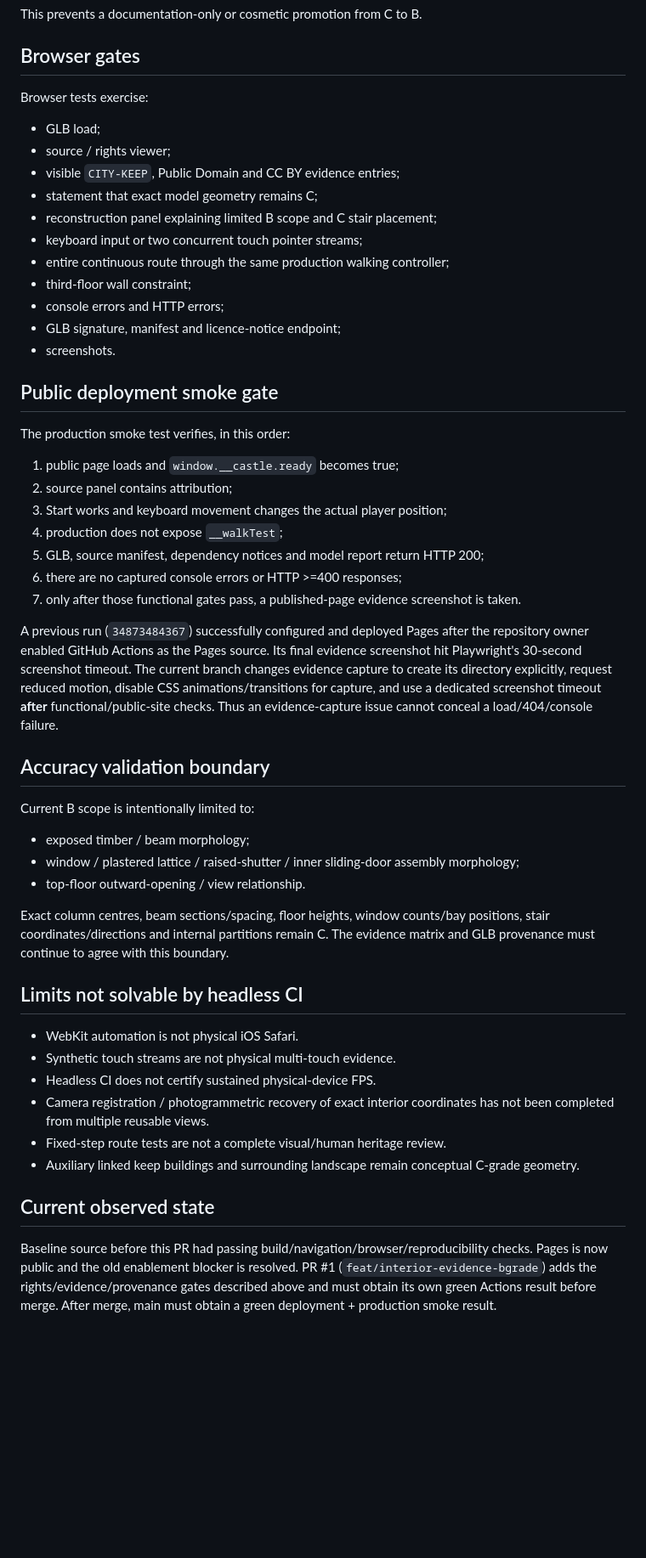
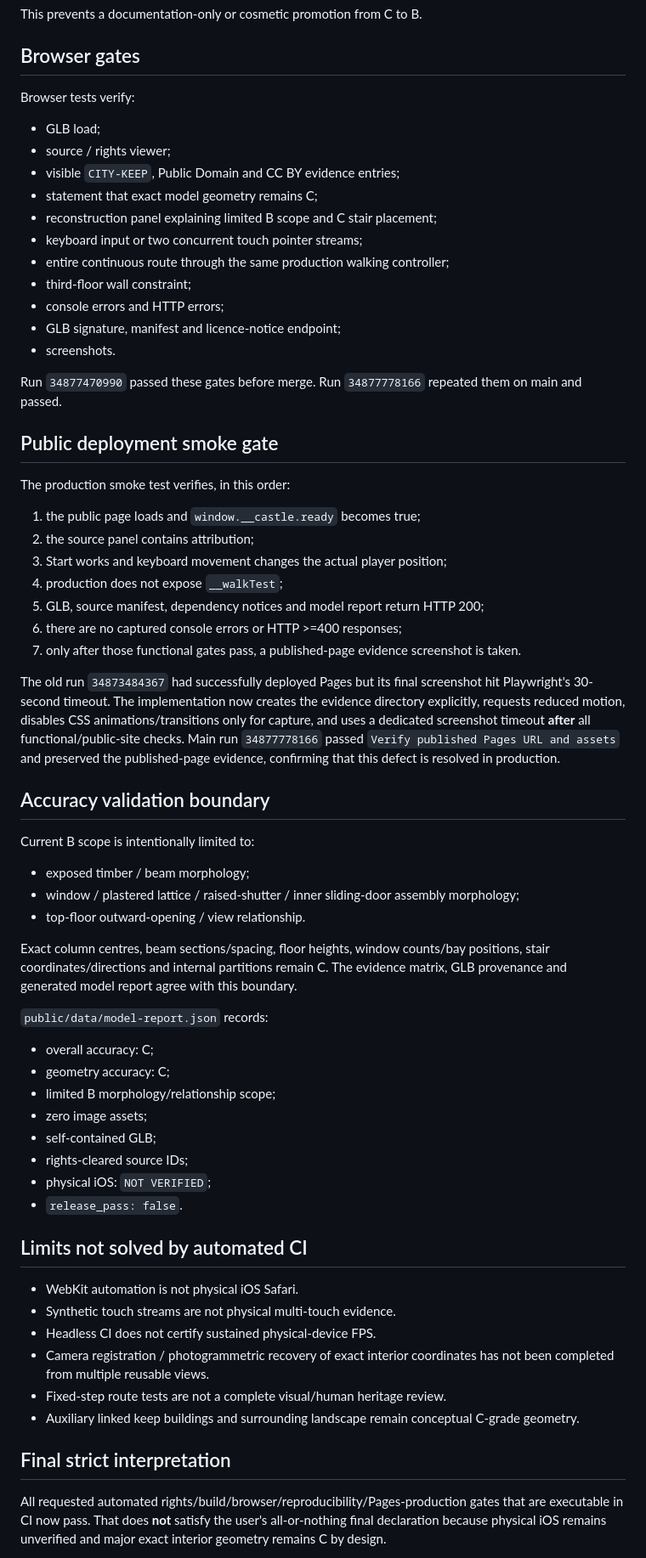
Before and after one commit to ryotamatsuki/matsuyamacastle-, a Markdown page: docs/VALIDATION.md, the part around one of its changes. Shown at 85% size. Drawn GitHub-style; blank space fills up the shorter version.

Commit message:
Record successful production smoke validation

```diff
--- a/docs/VALIDATION.md
+++ b/docs/VALIDATION.md
@@ -38,7 +46,7 @@ This prevents a documentation-only or cosmetic promotion from C to B.
 
 ## Browser gates
 
-Browser tests exercise:
+Browser tests verify:
 
 - GLB load;
 - source / rights viewer;
@@ -52,19 +60,21 @@ Browser tests exercise:
 - GLB signature, manifest and licence-notice endpoint;
 - screenshots.
 
+Run `34877470990` passed these gates before merge. Run `34877778166` repeated them on main and passed.
+
 ## Public deployment smoke gate
 
 The production smoke test verifies, in this order:
 
-1. public page loads and `window.__castle.ready` becomes true;
-2. source panel contains attribution;
+1. the public page loads and `window.__castle.ready` becomes true;
+2. the source panel contains attribution;
 3. Start works and keyboard movement changes the actual player position;
 4. production does not expose `__walkTest`;
 5. GLB, source manifest, dependency notices and model report return HTTP 200;
 6. there are no captured console errors or HTTP >=400 responses;
 7. only after those functional gates pass, a published-page evidence screenshot is taken.
 
-A previous run (`34873484367`) successfully configured and deployed Pages after the repository owner enabled GitHub Actions as the Pages source. Its final evidence screenshot hit Playwright's 30-second screenshot timeout. The current branch changes evidence capture to create its directory explicitly, request reduced motion, disable CSS animations/transitions for capture, and use a dedicated screenshot timeout **after** functional/public-site checks. Thus an evidence-capture issue cannot conceal a load/404/console failure.
+The old run `34873484367` had successfully deployed Pages but its final screenshot hit Playwright's 30-second timeout. The implementation now creates the evidence directory explicitly, requests reduced motion, disables CSS animations/transitions only for capture, and uses a dedicated screenshot timeout **after** all functional/public-site checks. Main run `34877778166` passed `Verify published Pages URL and assets` and preserved the published-page evidence, confirming that this defect is resolved in production.
 
 ## Accuracy validation boundary
 
@@ -74,9 +84,20 @@ Current B scope is intentionally limited to:
 - window / plastered lattice / raised-shutter / inner sliding-door assembly morphology;
 - top-floor outward-opening / view relationship.
 
-Exact column centres, beam sections/spacing, floor heights, window counts/bay positions, stair coordinates/directions and internal partitions remain C. The evidence matrix and GLB provenance must continue to agree with this boundary.
+Exact column centres, beam sections/spacing, floor heights, window counts/bay positions, stair coordinates/directions and internal partitions remain C. The evidence matrix, GLB provenance and generated model report agree with this boundary.
 
-## Limits not solvable by headless CI
+`public/data/model-report.json` records:
+
+- overall accuracy: C;
+- geometry accuracy: C;
+- limited B morphology/relationship scope;
+- zero image assets;
+- self-contained GLB;
+- rights-cleared source IDs;
+- physical iOS: `NOT VERIFIED`;
+- `release_pass: false`.
+
+## Limits not solved by automated CI
 
 - WebKit automation is not physical iOS Safari.
 - Synthetic touch streams are not physical multi-touch evidence.
@@ -85,7 +106,7 @@ Exact column centres, beam sections/spacing, floor heights, window counts/bay po
 - Fixed-step route tests are not a complete visual/human heritage review.
 - Auxiliary linked keep buildings and surrounding landscape remain conceptual C-grade geometry.
 
-## Current observed state
+## Final strict interpretation
 
-Baseline source before this PR had passing build/navigation/browser/reproducibility checks. Pages is now public and the old enablement blocker is resolved. PR #1 (`feat/interior-evidence-bgrade`) adds the rights/evidence/provenance gates described above and must obtain its own green Actions result before merge. After merge, main must obtain a green deployment + production smoke result.
+All requested automated rights/build/browser/reproducibility/Pages-production gates that are executable in CI now pass. That does **not** satisfy the user's all-or-nothing final declaration because physical iOS remains unverified and major exact interior geometry remains C by design.
 
```
Also changed, not shown: other parts of docs/VALIDATION.md (+19 -5 lines).
